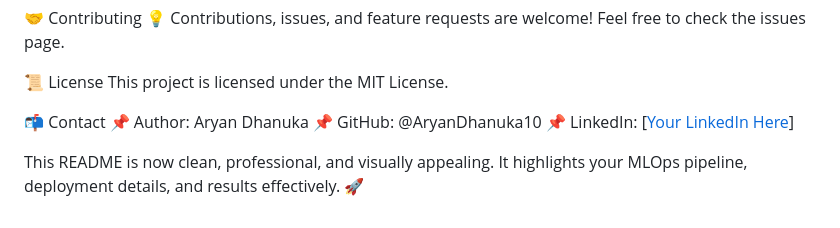
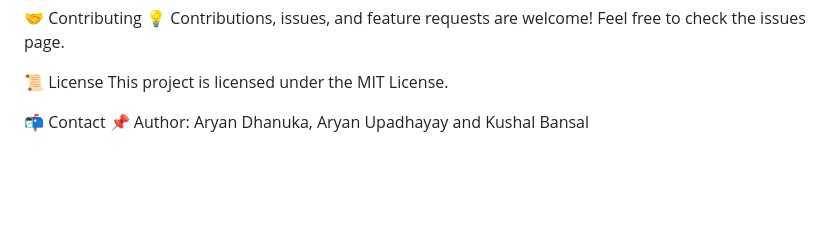
Before and after one commit to aimlproject083-rgb/End_to_End_Chest_Cancer_Detection_ML_Project_using_DVC_and_MLflow, a Markdown page: README.md, the part around one of its changes. Drawn GitHub-style; blank space fills up the shorter version.

```diff
--- a/README.md
+++ b/README.md
@@ -143,8 +177,4 @@ Feel free to check the issues page.
 This project is licensed under the MIT License.
 
 📬 Contact
-📌 Author: Aryan Dhanuka
-📌 GitHub: @AryanDhanuka10
-📌 LinkedIn: [[Your LinkedIn Here](https://www.linkedin.com/in/aryan-dhanuka-07b338292/)]
-
-This README is now clean, professional, and visually appealing. It highlights your MLOps pipeline, deployment details, and results effectively. 🚀
+📌 Author: Aryan Dhanuka, Aryan Upadhayay and Kushal Bansal
```
Also changed, not shown: other parts of README.md (+34 -0 lines).
